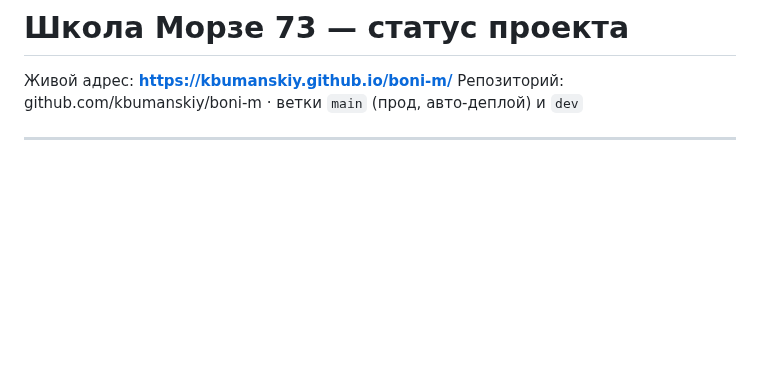
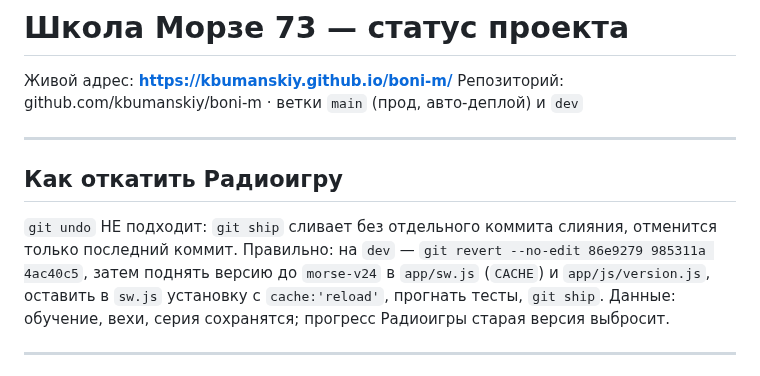
Before and after one commit to kbumanskiy/boni-m, a Markdown page: СТАТУС.md, the part around the change. Rendered like a GitHub page; blank space fills up the shorter version.

Commit message:
docs: как откатить Радиоигру
Co-Authored-By: Claude Opus 5.5 <noreply@anthropic.com>

```diff
--- a/СТАТУС.md
+++ b/СТАТУС.md
@@ -2,6 +2,17 @@
 
 Живой адрес: **https://kbumanskiy.github.io/boni-m/**
 Репозиторий: github.com/kbumanskiy/boni-m · ветки `main` (прод, авто-деплой) и `dev`
+
+---
+
+## Как откатить Радиоигру
+
+`git undo` НЕ подходит: `git ship` сливает без отдельного коммита слияния,
+отменится только последний коммит. Правильно: на `dev` —
+`git revert --no-edit 86e9279 985311a 4ac40c5`, затем поднять версию до
+`morse-v24` в `app/sw.js` (`CACHE`) и `app/js/version.js`, оставить в `sw.js`
+установку с `cache:'reload'`, прогнать тесты, `git ship`. Данные: обучение,
+вехи, серия сохранятся; прогресс Радиоигры старая версия выбросит.
 
 ---
 
```
